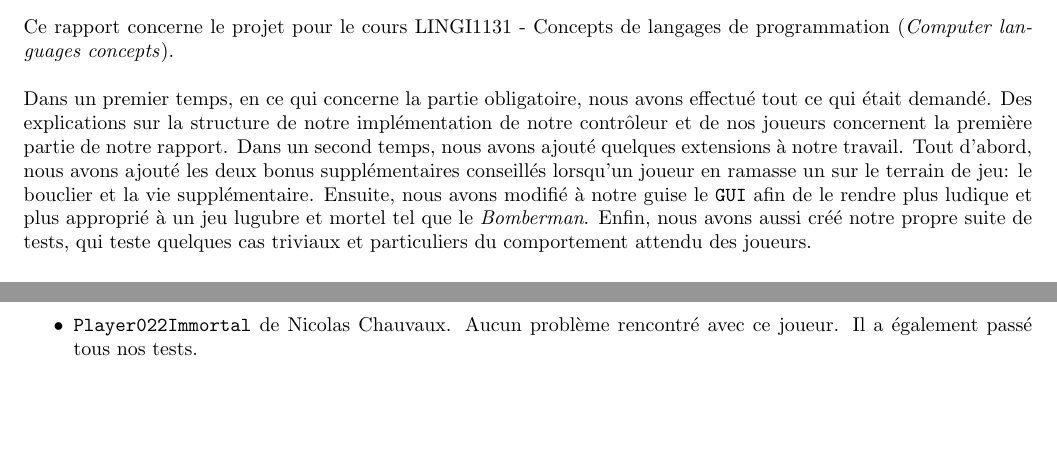
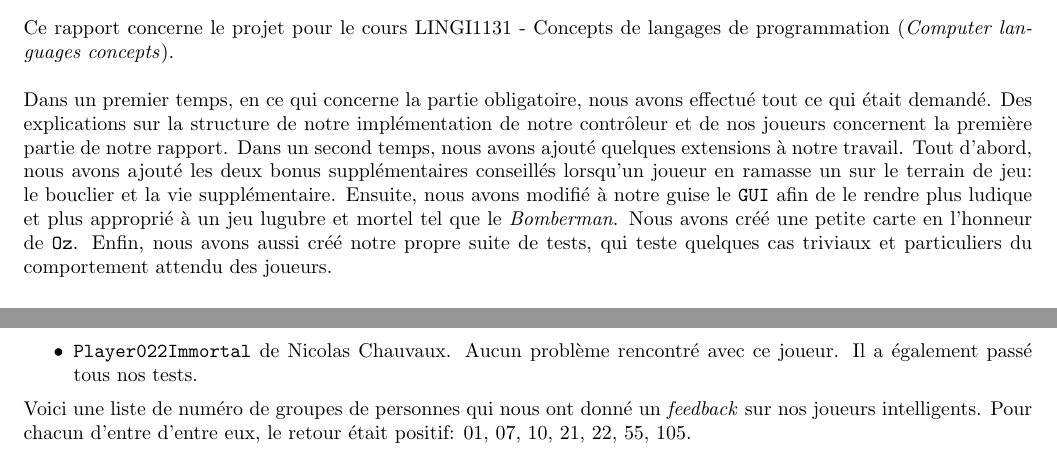
Before and after one commit to jasemabeed114/LINGI1131-Project-2019, a LaTeX document (report/report.tex): two parts of pages 1 and 4 of 5, joined at a grey line, cut so that both start at the same text, the shorter picture padded with empty space. Compiled offline with pdfLaTeX.

Commit message:
final commit ?

```diff
--- a/report/report.tex
+++ b/report/report.tex
@@ -18,8 +18,8 @@
 
 \section{Introduction}
 Ce rapport concerne le projet pour le cours LINGI1131 - Concepts de langages de programmation (\emph{Computer languages concepts}). \\ \\
-Dans un premier temps, en ce qui concerne la partie obligatoire, nous avons effectué tout ce qui était demandé. Des explications sur la structure de notre implémentation de notre contrôleur et de nos joueurs concernent la première partie de notre rapport. Dans un second temps, nous avons ajouté quelques extensions à notre travail. Tout d'abord, nous avons ajouté les deux bonus supplémentaires conseillés lorsqu'un joueur en ramasse un sur le terrain de jeu: le bouclier et la vie supplémentaire. Ensuite, nous avons modifié à notre guise le \texttt{GUI} afin de le rendre plus ludique et plus approprié à un jeu lugubre et mortel tel que le \emph{Bomberman}. Enfin, nous avons aussi créé notre propre suite de tests, qui teste quelques cas triviaux et particuliers du comportement attendu des joueurs.
-\paragraph{Remarques.}Précisons dès maintenant que le \emph{thinking delay} est inclus dans notre contrôleur principal et pas dans chacun de nos joueurs. Lorsque nous avons appris la réelle signification de cette règle, nous avions déjà effectué tous nos tests d'interopérabilité. De plus, \textbf{pour démarrer le jeu}, il faut appuyer sur le boutton \emph{Start Game} en haut à gauche de la fenêtre de jeu.
+Dans un premier temps, en ce qui concerne la partie obligatoire, nous avons effectué tout ce qui était demandé. Des explications sur la structure de notre implémentation de notre contrôleur et de nos joueurs concernent la première partie de notre rapport. Dans un second temps, nous avons ajouté quelques extensions à notre travail. Tout d'abord, nous avons ajouté les deux bonus supplémentaires conseillés lorsqu'un joueur en ramasse un sur le terrain de jeu: le bouclier et la vie supplémentaire. Ensuite, nous avons modifié à notre guise le \texttt{GUI} afin de le rendre plus ludique et plus approprié à un jeu lugubre et mortel tel que le \emph{Bomberman}. Nous avons créé une petite carte en l'honneur de \texttt{Oz}. Enfin, nous avons aussi créé notre propre suite de tests, qui teste quelques cas triviaux et particuliers du comportement attendu des joueurs.
+\paragraph{Remarques.}Précisons dès maintenant que le \emph{thinking delay} est inclus dans notre contrôleur principal et pas dans chacun de nos joueurs. Lorsque nous avons appris la réelle signification de cette règle, nous avions déjà effectué tous nos tests d'interopérabilité. De plus, \textbf{pour démarrer le jeu}, il faut appuyer sur le bouton \emph{Start Game} en haut à gauche de la fenêtre de jeu.
 
 \section{Contrôleur \texttt{Main}}
 Notre contrôleur est séparé en deux parties: la gestion des évènements et la gestion des joueurs. Faire de la sorte nous permet d'éviter de dupliquer du code pour le mode de jeu tour par tour, et le mode simultané. Ainsi, les seules différences notables entre ces deux modes de jeu se situent au niveau de la gestion des joueurs - la gestion des évènements est donc identique peu importe le mode de jeu. Toutes les fonctions/procédures référencées dans cette section sont relatives au fichier \texttt{Main.oz}.
@@ -102,6 +102,7 @@ Nous avons effectué des tests d'interopérabilité avec plusieurs groupes diff
 	\item \texttt{Player010IA} de Xavier Nguyen. Aucun problème rencontré avec ce joueur. Celui-ci ne passait pas tous nos tests personnels.
 	\item \texttt{Player022Immortal} de Nicolas Chauvaux. Aucun problème rencontré avec ce joueur. Il a également passé tous nos tests.
 \end{itemize}
+Voici une liste de numéro de groupes de personnes qui nous ont donné un \emph{feedback} sur nos joueurs intelligents. Pour chacun d'entre d'entre eux, le retour était positif: 01, 07, 10, 21, 22, 55, 105.
 \section{Extensions}
 Trois types d'extensions ont été ajoutés à notre travail:
 \begin{itemize}
```
Also changed, not shown: report/report.pdf, report/report.tex (2 more changed lines), 2 other files.
